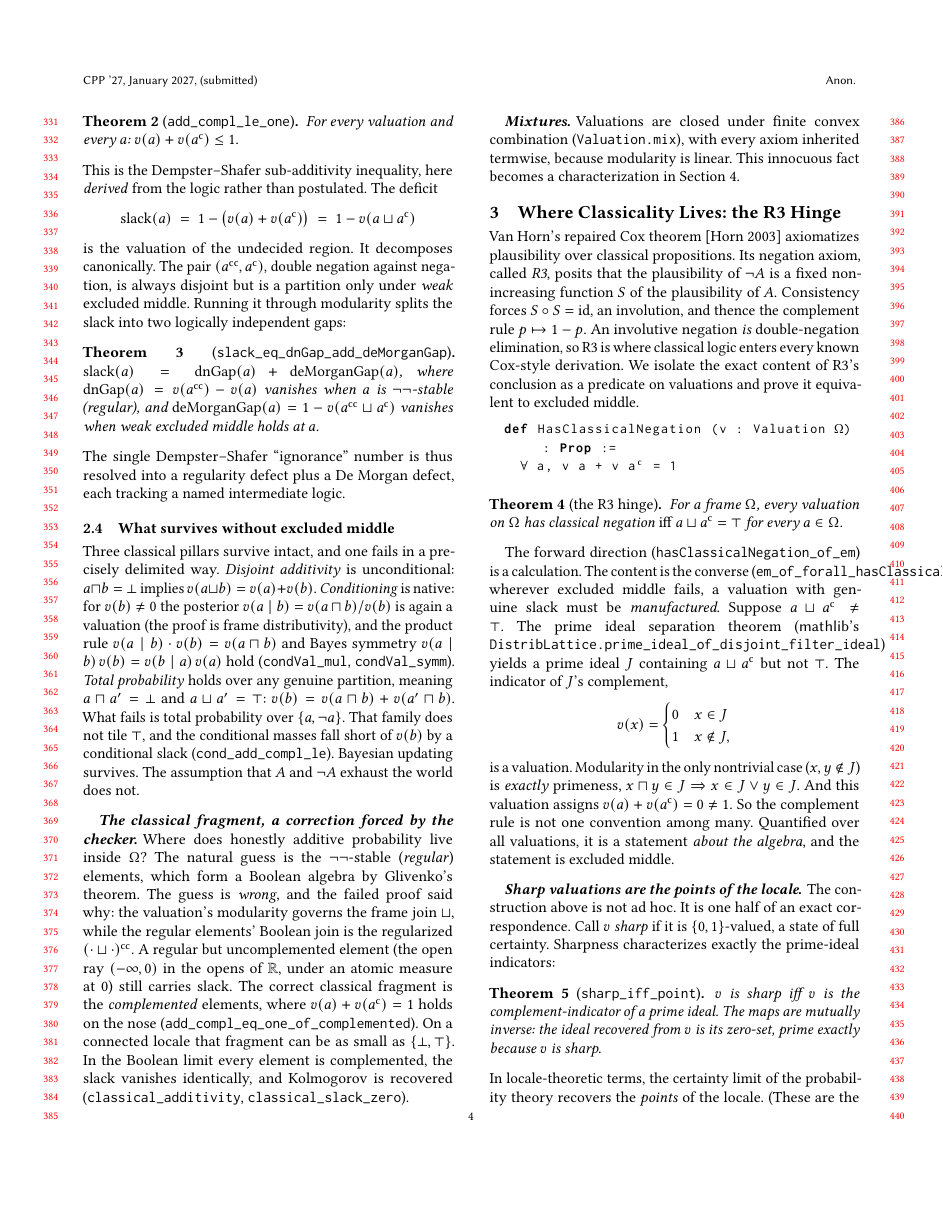
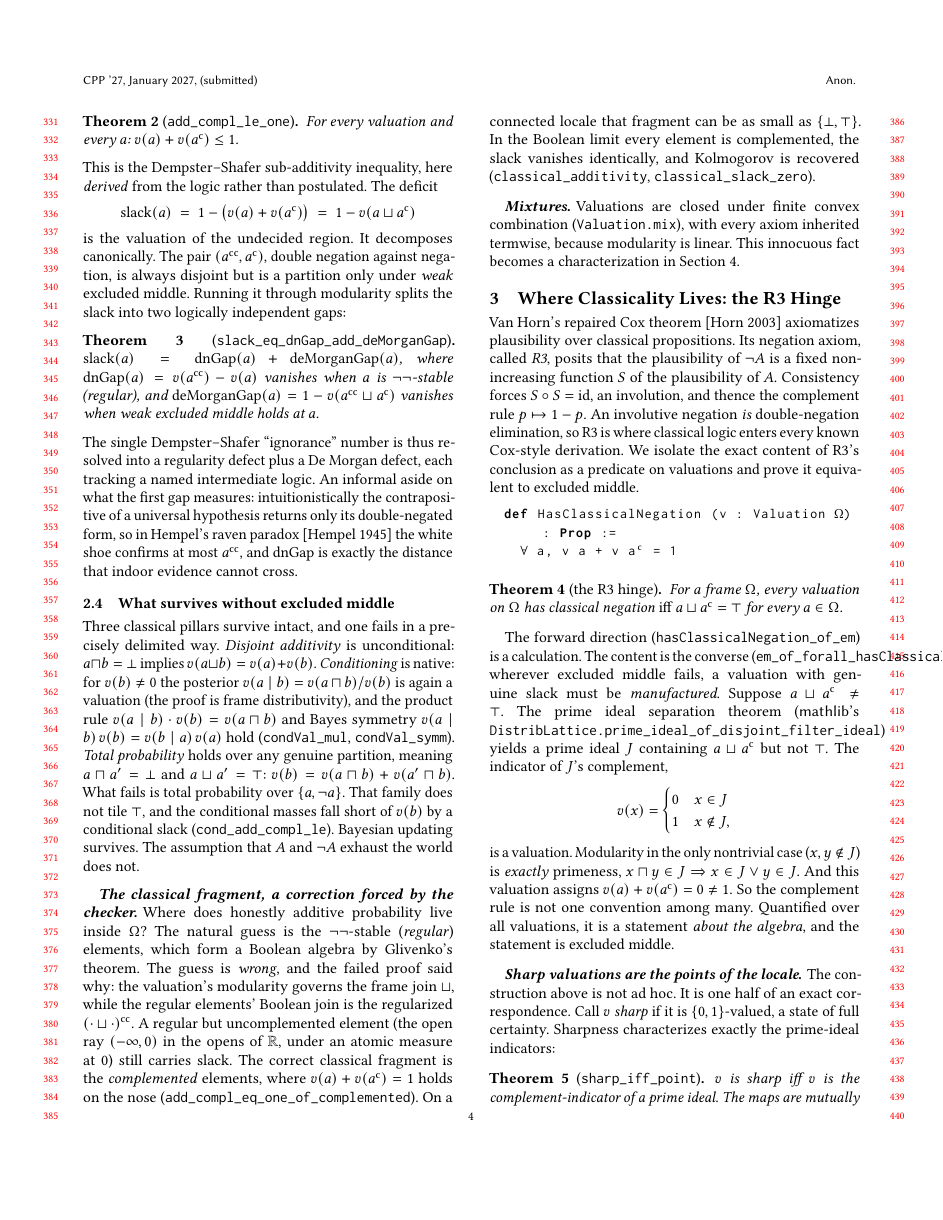
Before and after one commit to polinavino/math, a LaTeX paper (bayesian/paper/main.tex, which reads bayesian/paper/sec-valuation.tex): page 4 of 12. Compiled offline with pdfLaTeX.

Commit message:
ornithology

```diff
--- a/bayesian/paper/sec-valuation.tex
+++ b/bayesian/paper/sec-valuation.tex
@@ -91,7 +91,12 @@ vanishes when weak excluded middle holds at $a$.
 \noindent
 The single Dempster--Shafer ``ignorance'' number is thus resolved
 into a regularity defect plus a De~Morgan defect, each tracking a
-named intermediate logic.
+named intermediate logic.  An informal aside on what the first gap
+measures: intuitionistically the contrapositive of a universal
+hypothesis returns only its double-negated form, so in Hempel's
+raven paradox~\cite{hempel1945} the white shoe confirms at most
+$a^{\mathsf{cc}}$, and $\mathrm{dnGap}$ is exactly the distance that
+indoor evidence cannot cross.
 
 \subsection{What survives without excluded middle}
 
```
Also changed, not shown: bayesian/paper/refs.bib (+10 -0 lines), bayesian/paper/main.pdf.
